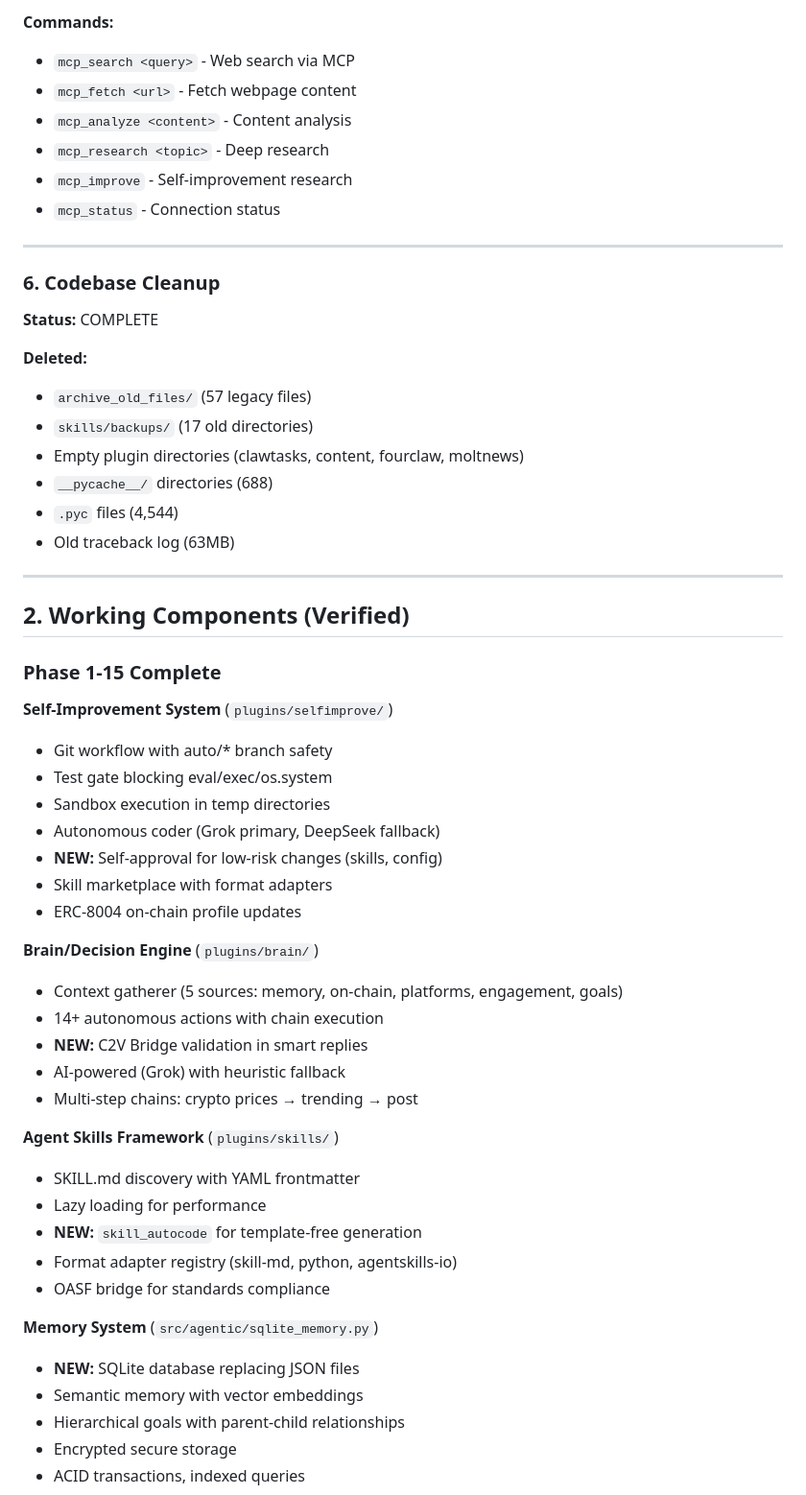
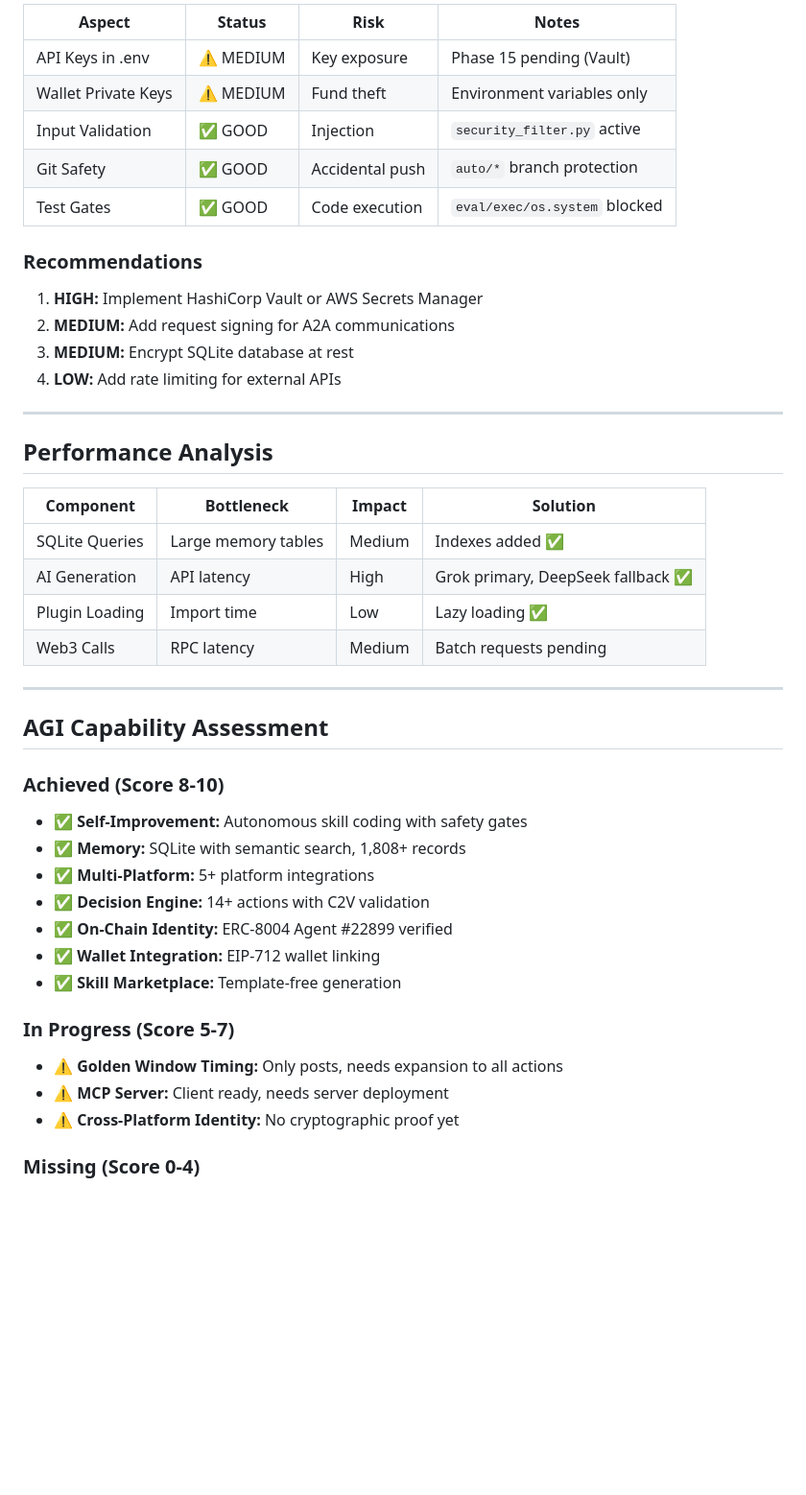
Before and after one commit to DegenApeDev/AlleyBot_Private, a Markdown page: AUDIT.md, the part around one of its changes. Shown at 96% size. GitHub-like rendering; blank space fills up the shorter version.

```diff
--- a/AUDIT.md
+++ b/AUDIT.md
@@ -97,59 +156,49 @@ skill_autocode price-tracker "Track crypto prices and alert on significant chang
 
-**Commands:**
-- `mcp_search <query>` - Web search via MCP
-- `mcp_fetch <url>` - Fetch webpage content
-- `mcp_analyze <content>` - Content analysis
-- `mcp_research <topic>` - Deep research
-- `mcp_improve` - Self-improvement research
-- `mcp_status` - Connection status
+| Aspect | Status | Risk | Notes |
+|--------|--------|------|-------|
+| API Keys in .env | ⚠️ MEDIUM | Key exposure | Phase 15 pending (Vault) |
+| Wallet Private Keys | ⚠️ MEDIUM | Fund theft | Environment variables only |
+| Input Validation | ✅ GOOD | Injection | `security_filter.py` active |
+| Git Safety | ✅ GOOD | Accidental push | `auto/*` branch protection |
+| Test Gates | ✅ GOOD | Code execution | `eval/exec/os.system` blocked |
+
+### Recommendations
+
+1. **HIGH:** Implement HashiCorp Vault or AWS Secrets Manager
+2. **MEDIUM:** Add request signing for A2A communications
+3. **MEDIUM:** Encrypt SQLite database at rest
+4. **LOW:** Add rate limiting for external APIs
 
 ---
 
-### 6. Codebase Cleanup
+## Performance Analysis
 
-**Status:** COMPLETE
-
-**Deleted:**
-- `archive_old_files/` (57 legacy files)
-- `skills/backups/` (17 old directories)
-- Empty plugin directories (clawtasks, content, fourclaw, moltnews)
-- `__pycache__/` directories (688)
-- `.pyc` files (4,544)
-- Old traceback log (63MB)
+| Component | Bottleneck | Impact | Solution |
+|-----------|------------|--------|----------|
+| SQLite Queries | Large memory tables | Medium | Indexes added ✅ |
+| AI Generation | API latency | High | Grok primary, DeepSeek fallback ✅ |
+| Plugin Loading | Import time | Low | Lazy loading ✅ |
+| Web3 Calls | RPC latency | Medium | Batch requests pending |
 
 ---
 
-## 2. Working Components (Verified)
+## AGI Capability Assessment
 
-### Phase 1-15 Complete
+### Achieved (Score 8-10)
 
-**Self-Improvement System** (`plugins/selfimprove/`)
-- Git workflow with auto/* branch safety
-- Test gate blocking eval/exec/os.system
-- Sandbox execution in temp directories
-- Autonomous coder (Grok primary, DeepSeek fallback)
-- **NEW:** Self-approval for low-risk changes (skills, config)
-- Skill marketplace with format adapters
-- ERC-8004 on-chain profile updates
+- ✅ **Self-Improvement:** Autonomous skill coding with safety gates
+- ✅ **Memory:** SQLite with semantic search, 1,808+ records
+- ✅ **Multi-Platform:** 5+ platform integrations
+- ✅ **Decision Engine:** 14+ actions with C2V validation
+- ✅ **On-Chain Identity:** ERC-8004 Agent #22899 verified
+- ✅ **Wallet Integration:** EIP-712 wallet linking
+- ✅ **Skill Marketplace:** Template-free generation
 
-**Brain/Decision Engine** (`plugins/brain/`)
-- Context gatherer (5 sources: memory, on-chain, platforms, engagement, goals)
-- 14+ autonomous actions with chain execution
-- **NEW:** C2V Bridge validation in smart replies
-- AI-powered (Grok) with heuristic fallback
-- Multi-step chains: crypto prices → trending → post
+### In Progress (Score 5-7)
 
-**Agent Skills Framework** (`plugins/skills/`)
-- SKILL.md discovery with YAML frontmatter
-- Lazy loading for performance
-- **NEW:** `skill_autocode` for template-free generation
-- Format adapter registry (skill-md, python, agentskills-io)
-- OASF bridge for standards compliance
+- ⚠️ **Golden Window Timing:** Only posts, needs expansion to all actions
+- ⚠️ **MCP Server:** Client ready, needs server deployment
+- ⚠️ **Cross-Platform Identity:** No cryptographic proof yet
 
-**Memory System** (`src/agentic/sqlite_memory.py`)
-- **NEW:** SQLite database replacing JSON files
-- Semantic memory with vector embeddings
-- Hierarchical goals with parent-child relationships
-- Encrypted secure storage
-- ACID transactions, indexed queries
+### Missing (Score 0-4)
 
```
Also changed, not shown: other parts of AUDIT.md (+161 -114 lines).
